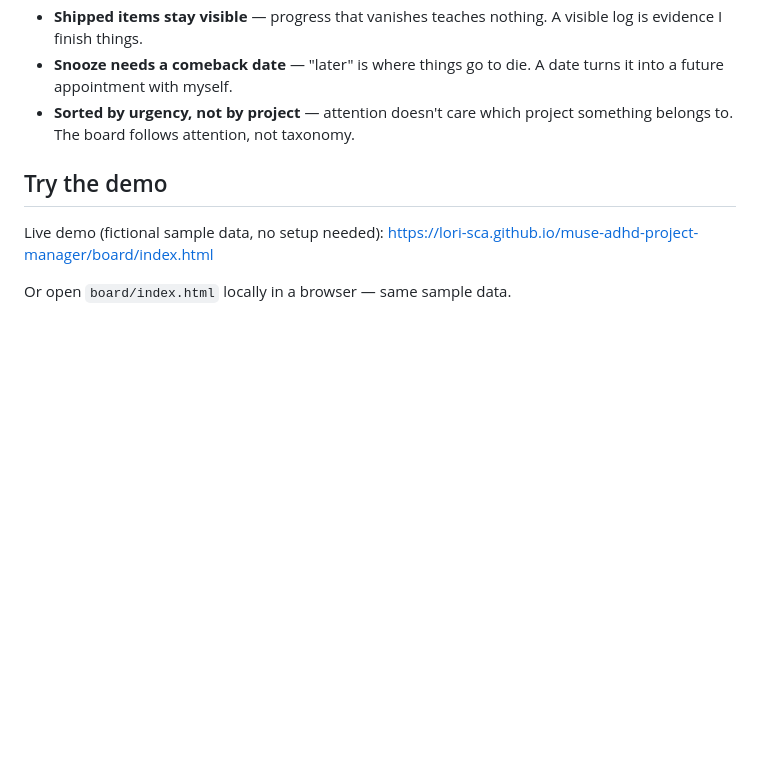
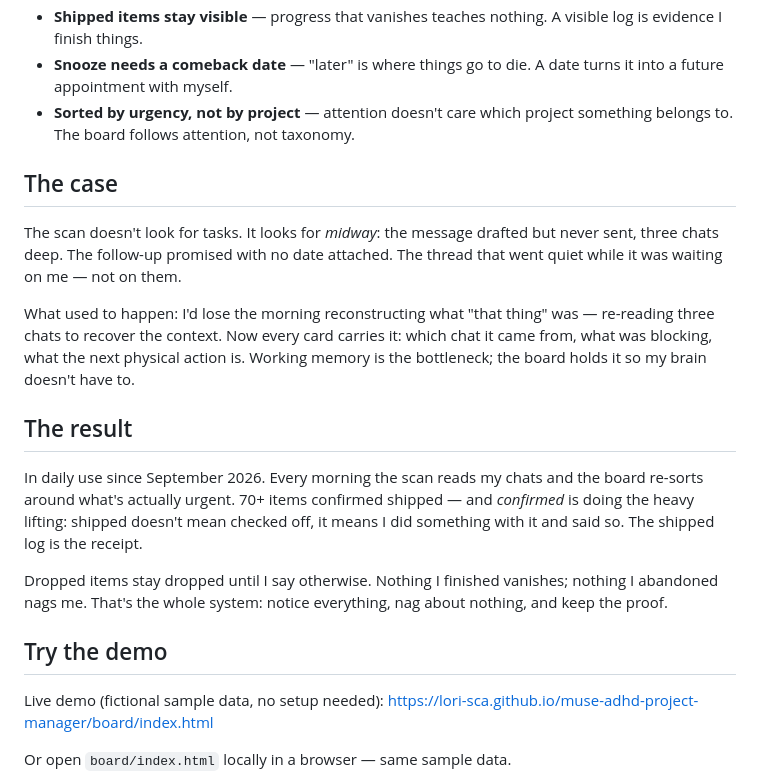
Before and after one commit to lori-sca/muse-adhd-project-manager, a Markdown page: README.md, the part around the change. Rendered like a GitHub page; blank space fills up the shorter version.

Commit message:
Add The case and The result sections to README

```diff
--- a/README.md
+++ b/README.md
@@ -39,6 +39,28 @@ Every choice maps to how my brain actually fails:
 - **Snooze needs a comeback date** — "later" is where things go to die. A date turns it into a future appointment with myself.
 - **Sorted by urgency, not by project** — attention doesn't care which project something belongs to. The board follows attention, not taxonomy.
 
+
+## The case
+
+The scan doesn't look for tasks. It looks for *midway*: the message drafted but never
+sent, three chats deep. The follow-up promised with no date attached. The thread that
+went quiet while it was waiting on me — not on them.
+
+What used to happen: I'd lose the morning reconstructing what "that thing" was —
+re-reading three chats to recover the context. Now every card carries it: which chat it
+came from, what was blocking, what the next physical action is. Working memory is the
+bottleneck; the board holds it so my brain doesn't have to.
+
+## The result
+
+In daily use since September 2026. Every morning the scan reads my chats and the board
+re-sorts around what's actually urgent. 70+ items confirmed shipped — and *confirmed*
+is doing the heavy lifting: shipped doesn't mean checked off, it means I did something
+with it and said so. The shipped log is the receipt.
+
+Dropped items stay dropped until I say otherwise. Nothing I finished vanishes;
+nothing I abandoned nags me. That's the whole system: notice everything, nag about
+nothing, and keep the proof.
 
 ## Try the demo
 
```
